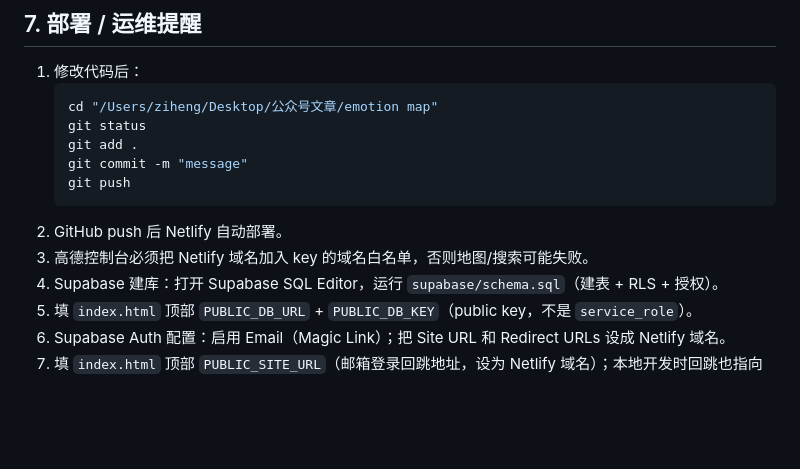
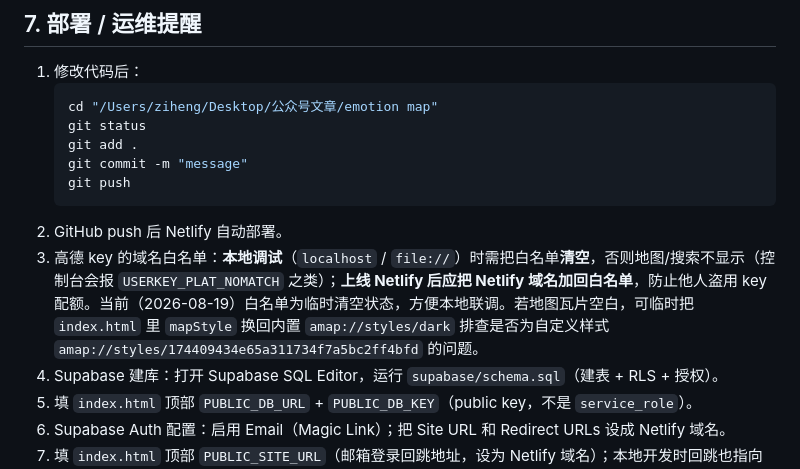
Before and after one commit to Henryzhao-blip/Shenzhen-emotion-map, a Markdown page: handoff.md, the part around the change. GitHub-like rendering; blank space fills up the shorter version.

Commit message:
handoff：记录高德域名白名单本地调试需清空、上线需加回

````diff
--- a/handoff.md
+++ b/handoff.md
@@ -143,7 +143,7 @@
    git push
    ```
 2. GitHub push 后 Netlify 自动部署。
-3. 高德控制台必须把 Netlify 域名加入 key 的域名白名单，否则地图/搜索可能失败。
+3. 高德 key 的域名白名单：**本地调试**（`localhost` / `file://`）时需把白名单**清空**，否则地图/搜索不显示（控制台会报 `USERKEY_PLAT_NOMATCH` 之类）；**上线 Netlify 后应把 Netlify 域名加回白名单**，防止他人盗用 key 配额。当前（2026-08-19）白名单为临时清空状态，方便本地联调。若地图瓦片空白，可临时把 `index.html` 里 `mapStyle` 换回内置 `amap://styles/dark` 排查是否为自定义样式 `amap://styles/174409434e65a311734f7a5bc2ff4bfd` 的问题。
 4. Supabase 建库：打开 Supabase SQL Editor，运行 `supabase/schema.sql`（建表 + RLS + 授权）。
 5. 填 `index.html` 顶部 `PUBLIC_DB_URL` + `PUBLIC_DB_KEY`（public key，不是 `service_role`）。
 6. Supabase Auth 配置：启用 Email（Magic Link）；把 Site URL 和 Redirect URLs 设成 Netlify 域名。
````
